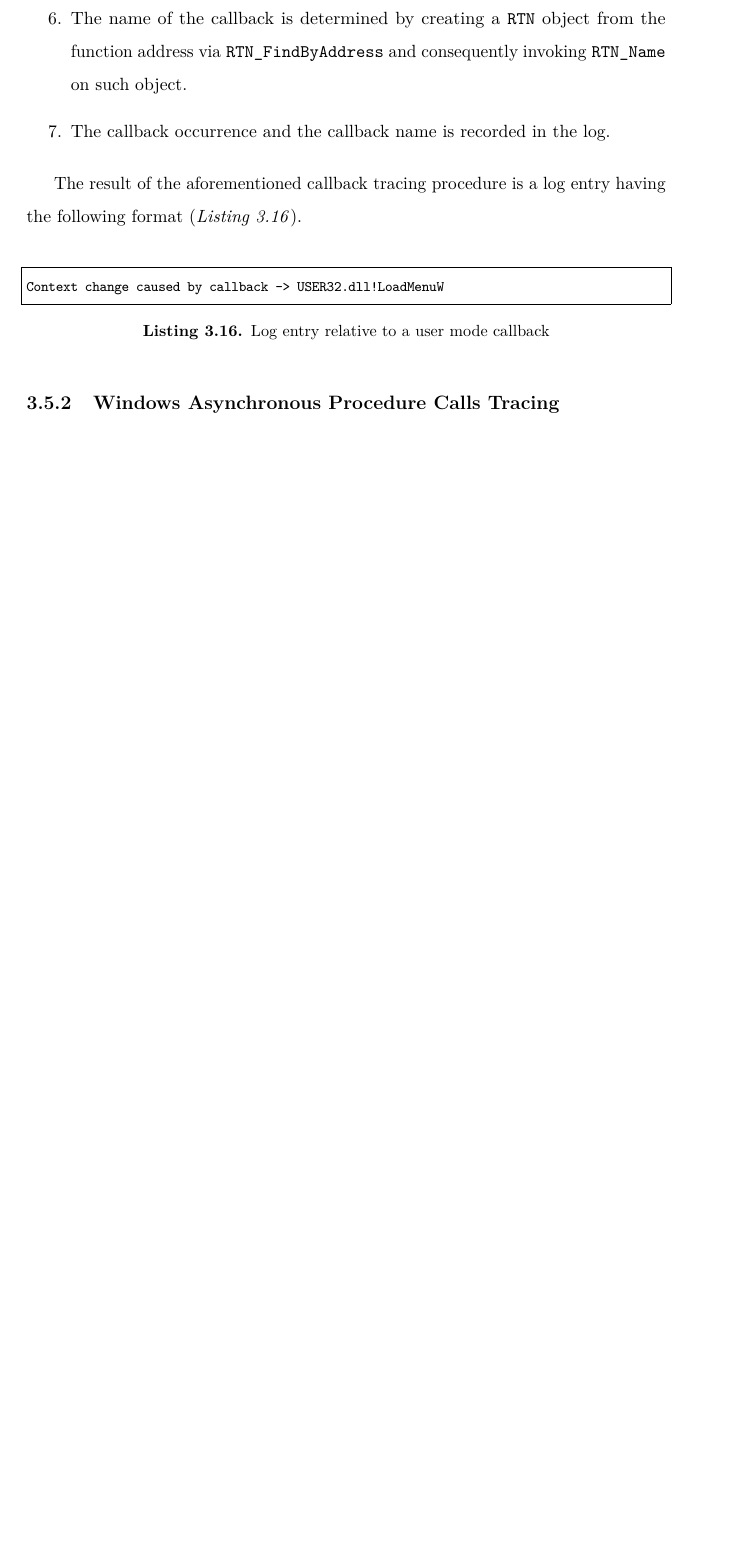
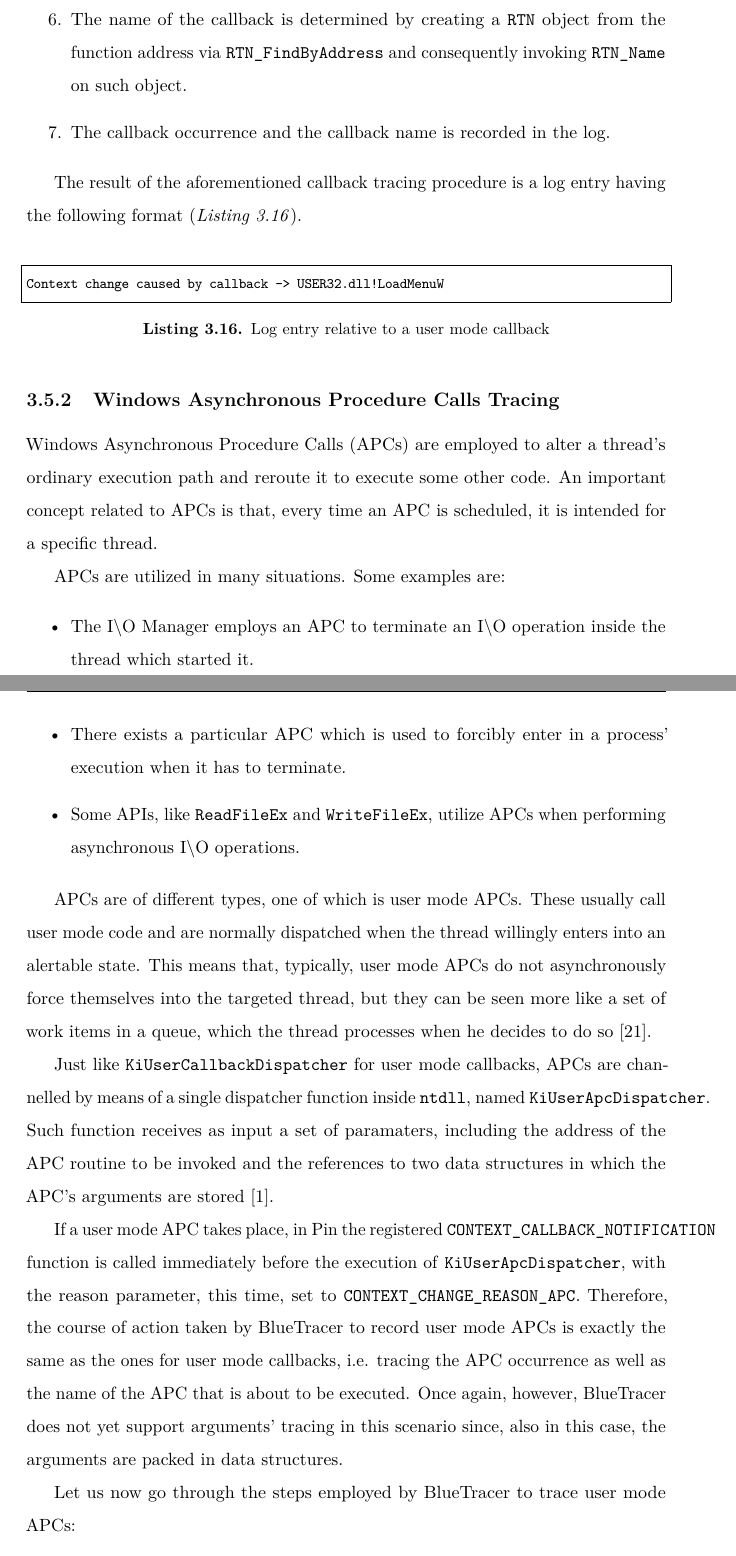
Before and after one commit to simuset/BlueTracer, a LaTeX thesis (LMThesisNicchi.tex, which reads implementation.tex): part of page 52 of 57 before the commit and two parts of pages 52 and 53 of 58 after it, the two joined at a grey line, cut so that both start at the same text, the shorter picture padded with empty space. The pictures show the PDF file LMThesisNicchi.pdf that the author committed with the source.

Commit message:
APCs Tracing Almost Done

```diff
--- a/implementation.tex
+++ b/implementation.tex
@@ -698,7 +698,35 @@ Context change caused by callback -> USER32.dll!LoadMenuW
 
 \subsection{Windows Asynchronous Procedure Calls Tracing}
 
+\iffalse
+Windows Asynchronous Procedure Calls (APCs) are employed to ... .
+They are used for ...
+A specific type is user-mode APCs.
 
+A user mode APC invocation involves APCDispatcher. where the argument is the address of the function.
+\fi
+
+Windows Asynchronous Procedure Calls (APCs) are employed to alter a thread's ordinary execution path and reroute it to execute some other code. An important concept related to APCs is that, every time an APC is scheduled, it is intended for a specific thread.
+
+APCs are utilized in many situations. Some examples are:
+
+\begin{itemize}
+\item The I{\textbackslash}O Manager employs an APC to terminate an I{\textbackslash}O operation inside the thread which started it.
+\item There exists a particular APC which is used to forcibly enter in a process' execution when it has to terminate.
+\item Some APIs, like \texttt{ReadFileEx} and \texttt{WriteFileEx}, utilize APCs when performing asynchronous I{\textbackslash}O operations.
+\end{itemize}
+
+APCs are of different types, one of which is user mode APCs. These usually call user mode code and are normally dispatched when the thread willingly enters into an alertable state. This means that, typically, user mode APCs do not asynchronously force themselves into the targeted thread, but they can be seen more like a set of work items in a queue, which the thread processes when he decides to do so \cite{APC1}.
+
+Just like \texttt{KiUserCallbackDispatcher} for user mode callbacks, APCs are channelled by means of a single dispatcher function inside \texttt{ntdll}, named \texttt{KiUserApcDispatcher}. Such function receives as input a set of paramaters, including the address of the APC routine to be invoked and the references to two data structures in which the APC's arguments are stored \cite{APC2}.
+
+If a user mode APC takes place, in Pin the registered \texttt{CONTEXT\_CALLBACK\_NOTIFICATION} function is called immediately before the execution of \texttt{KiUserApcDispatcher}, with the reason parameter, this time, set to \texttt{CONTEXT\_CHANGE\_REASON\_APC}. Therefore, the course of action taken by BlueTracer to record user mode APCs is exactly the same as the ones for user mode callbacks, i.e. tracing the APC occurrence as well as the name of the APC that is about to be executed. Once again, however, BlueTracer does not yet support arguments' tracing in this scenario since, also in this case, the arguments are packed in data structures.
+
+Let us now go through the steps employed by BlueTracer to trace user mode APCs:
+\begin{enumerate}
+\item The stack pointer value is retrieved, exactly in the same way as explained for user mode callbacks in section 3.5.1
+\item The address of the APC to be invoked is obtained by adding 4 to the stack pointer and fetching the pointed value. In fact, such address is located right on top of the APC's dispatcher return address.
+\end{enumerate}
 
 \iffalse
 \section{Tool Configuration}
```
Also changed, not shown: biblio.bib (+14 -1 lines), LMThesisNicchi.pdf.
